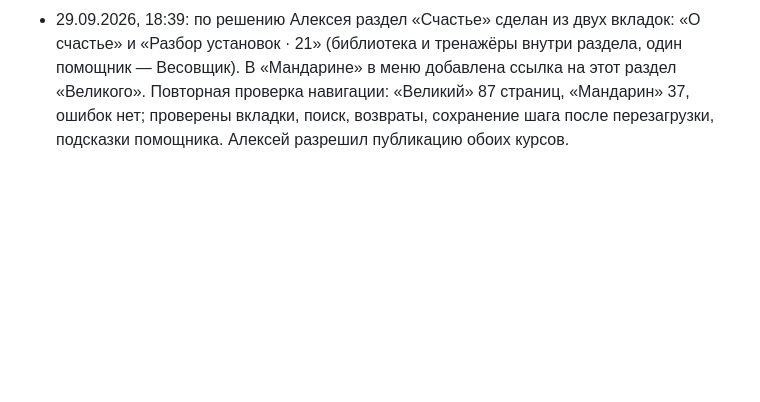
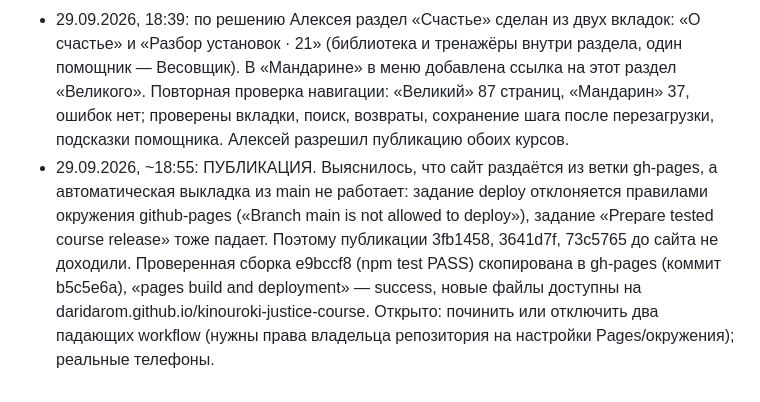
Before and after one commit to Daridarom/kinouroki-justice-course, a Markdown page: STATE.md, the part around the change. Drawn GitHub-style; blank space fills up the shorter version.

Commit message:
STATE: публикация через gh-pages, автоматическая выкладка из main заблокирована правилами окружения
Co-Authored-By: Claude Opus 5.5 <noreply@anthropic.com>
Claude-Session: https://claude.ai/code/session_0133AsBEP8qbMoWotBqunGih

```diff
--- a/STATE.md
+++ b/STATE.md
@@ -104,3 +104,4 @@
 - 29.09.2026: из папки Google Диска 1ByBoPXKvxlB25E6fvGwZZvn3BfjLulre загружены все разборы: «установка 1–21» (v1, базовый) и «подкаст (1–21)» (v2, с уровнями), «подкаст (13.1)» — третий вариант установки 13. Конвертация pandoc → sources/socratic/u<N>-v<V>.md (нумерованные списки → «- », u10 оставлены как были, текст идентичен). В u15-v2 удалены остатки интерфейса чата (Copy / Ask Qwen / Explain / Translate). scripts/build-socratic.py определяет шаги по ключевым словам заголовков: «Важное различение» идёт подзаголовком шага 4, в разборах 1–9 нет «Практического критерия» — шаг 6 предлагает педагогу сформулировать критерий самому. Тренажёр #socrat/u1 … #socrat/u21. Версия кэша v91.
 - 29.09.2026, 18:19–18:40: из папки Google Drive (1ByBoPXKvxlB25E6fvGwZZvn3BfjLulre) загружены все 21 разбор деструктивных установок педагога (базовый вариант + вариант «с уровнями», для 13 — ещё 13.1). Добавлена страница-библиотека #socrat «Разбор деструктивных установок»: метод в семи шагах, поиск, список 21 установки с прогрессом; тренажёр каждой установки, переход к следующей. Вход — меню, раздел «Счастье», этап «Осознание». В ветке, не опубликовано: ждёт решения Алексея. Уточнить у Виктора: 13.1 — вариант установки 13 или отдельная; в установках 1–9 нет шага «Практический критерий» (педагогу предлагается сформулировать свой).
 - 29.09.2026, 18:39: по решению Алексея раздел «Счастье» сделан из двух вкладок: «О счастье» и «Разбор установок · 21» (библиотека и тренажёры внутри раздела, один помощник — Весовщик). В «Мандарине» в меню добавлена ссылка на этот раздел «Великого». Повторная проверка навигации: «Великий» 87 страниц, «Мандарин» 37, ошибок нет; проверены вкладки, поиск, возвраты, сохранение шага после перезагрузки, подсказки помощника. Алексей разрешил публикацию обоих курсов.
+- 29.09.2026, ~18:55: ПУБЛИКАЦИЯ. Выяснилось, что сайт раздаётся из ветки gh-pages, а автоматическая выкладка из main не работает: задание deploy отклоняется правилами окружения github-pages («Branch main is not allowed to deploy»), задание «Prepare tested course release» тоже падает. Поэтому публикации 3fb1458, 3641d7f, 73c5765 до сайта не доходили. Проверенная сборка e9bccf8 (npm test PASS) скопирована в gh-pages (коммит b5c5e6a), «pages build and deployment» — success, новые файлы доступны на daridarom.github.io/kinouroki-justice-course. Открыто: починить или отключить два падающих workflow (нужны права владельца репозитория на настройки Pages/окружения); реальные телефоны.
```
